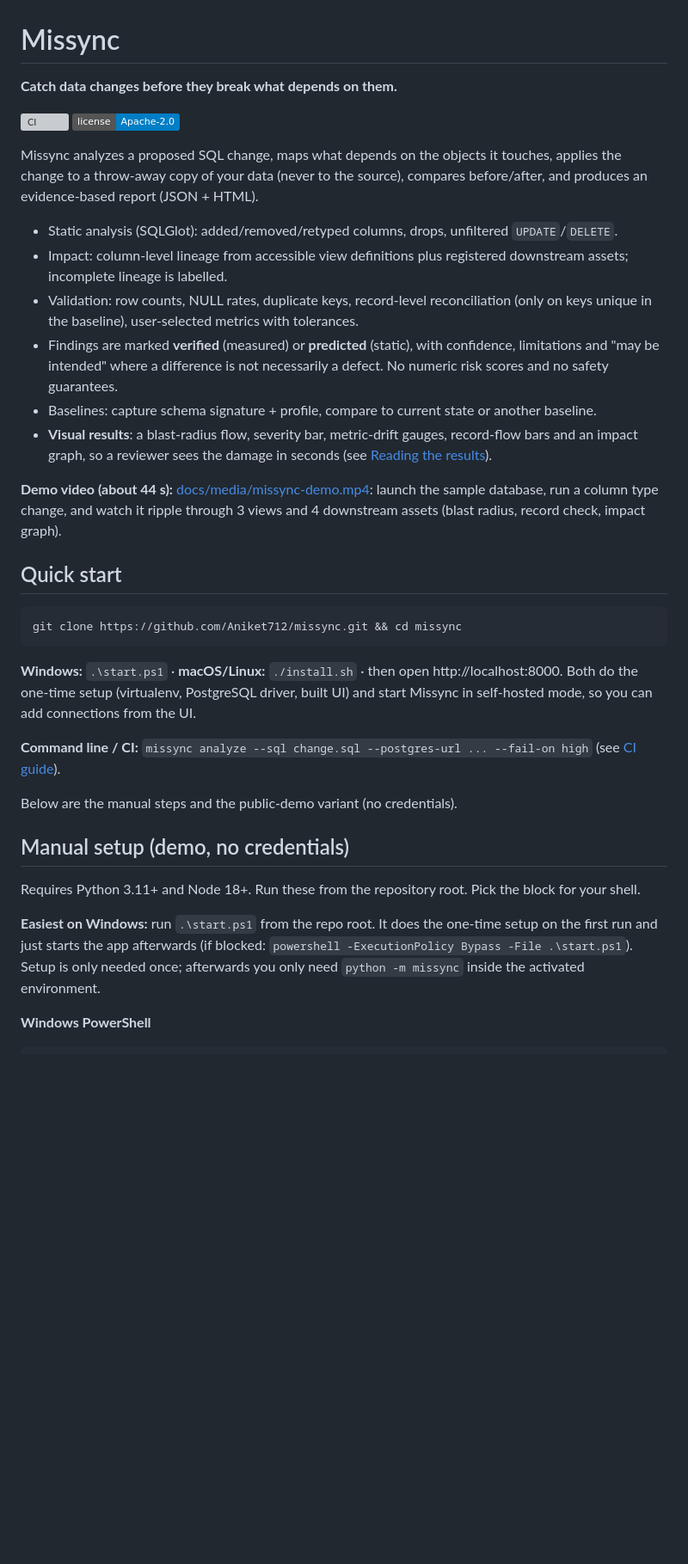
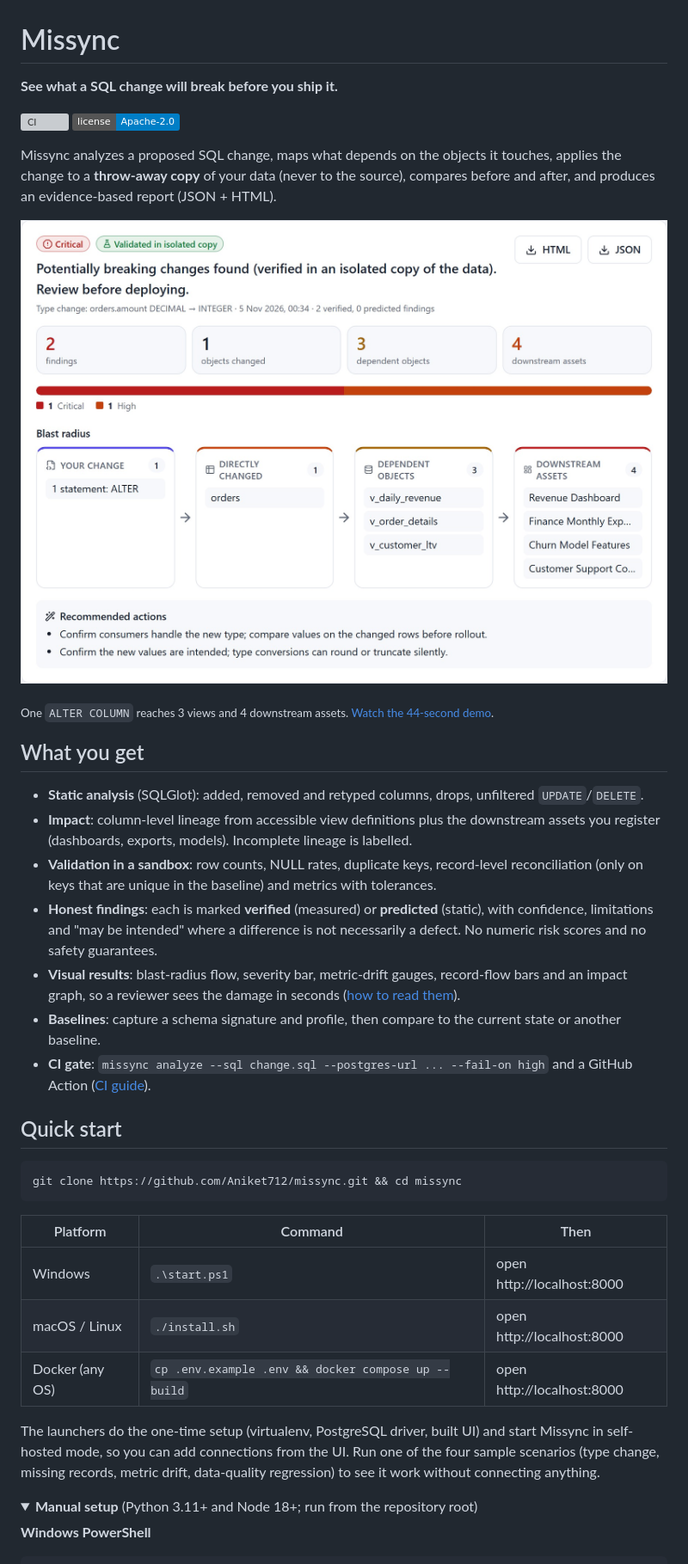
Before and after one commit to Aniket712/missync, a Markdown page: README.md, the part around one of its changes. Shown at 86% size. GitHub-like rendering; pictures changed too: docs/media/blast-radius.jpg (added); folded sections open; badges without logos; blank space fills up the shorter version; grey boxes are pictures that could not be loaded.

Commit message:
README tidy-up, smaller demo video (7 MB), social preview card

````diff
--- a/README.md
+++ b/README.md
@@ -1,19 +1,24 @@
 # Missync
 
-**Catch data changes before they break what depends on them.**
+**See what a SQL change will break before you ship it.**
 
 [![CI](https://github.com/Aniket712/missync/actions/workflows/ci.yml/badge.svg)](https://github.com/Aniket712/missync/actions/workflows/ci.yml) [![License: Apache-2.0](https://img.shields.io/badge/license-Apache--2.0-blue.svg)](LICENSE)
 
-Missync analyzes a proposed SQL change, maps what depends on the objects it touches, applies the change to a throw-away copy of your data (never to the source), compares before/after, and produces an evidence-based report (JSON + HTML).
+Missync analyzes a proposed SQL change, maps what depends on the objects it touches, applies the change to a **throw-away copy** of your data (never to the source), compares before and after, and produces an evidence-based report (JSON + HTML).
 
-- Static analysis (SQLGlot): added/removed/retyped columns, drops, unfiltered `UPDATE`/`DELETE`.
-- Impact: column-level lineage from accessible view definitions plus registered downstream assets; incomplete lineage is labelled.
-- Validation: row counts, NULL rates, duplicate keys, record-level reconciliation (only on keys unique in the baseline), user-selected metrics with tolerances.
-- Findings are marked **verified** (measured) or **predicted** (static), with confidence, limitations and "may be intended" where a difference is not necessarily a defect. No numeric risk scores and no safety guarantees.
-- Baselines: capture schema signature + profile, compare to current state or another baseline.
-- **Visual results**: a blast-radius flow, severity bar, metric-drift gauges, record-flow bars and an impact graph, so a reviewer sees the damage in seconds (see [Reading the results](#reading-the-results)).
+[![A column type change ripples into 3 views and 4 downstream assets](docs/media/blast-radius.jpg)](docs/media/missync-demo.mp4)
 
-**Demo video (about 44 s):** [docs/media/missync-demo.mp4](docs/media/missync-demo.mp4): launch the sample database, run a column type change, and watch it ripple through 3 views and 4 downstream assets (blast radius, record check, impact graph).
+<sub>One `ALTER COLUMN` reaches 3 views and 4 downstream assets. [Watch the 44-second demo](docs/media/missync-demo.mp4).</sub>
+
+## What you get
+
+- **Static analysis** (SQLGlot): added, removed and retyped columns, drops, unfiltered `UPDATE`/`DELETE`.
+- **Impact**: column-level lineage from accessible view definitions plus the downstream assets you register (dashboards, exports, models). Incomplete lineage is labelled.
+- **Validation in a sandbox**: row counts, NULL rates, duplicate keys, record-level reconciliation (only on keys that are unique in the baseline) and metrics with tolerances.
+- **Honest findings**: each is marked **verified** (measured) or **predicted** (static), with confidence, limitations and "may be intended" where a difference is not necessarily a defect. No numeric risk scores and no safety guarantees.
+- **Visual results**: blast-radius flow, severity bar, metric-drift gauges, record-flow bars and an impact graph, so a reviewer sees the damage in seconds ([how to read them](#reading-the-results)).
+- **Baselines**: capture a schema signature and profile, then compare to the current state or another baseline.
+- **CI gate**: `missync analyze --sql change.sql --postgres-url ... --fail-on high` and a GitHub Action ([CI guide](docs/CI.md)).
 
 ## Quick start
 
@@ -21,17 +26,16 @@ Missync analyzes a proposed SQL change, maps what depends on the objects it touc
 git clone https://github.com/Aniket712/missync.git && cd missync
 ```
 
-**Windows:** `.\start.ps1`  ·  **macOS/Linux:** `./install.sh`  ·  then open http://localhost:8000. Both do the one-time setup (virtualenv, PostgreSQL driver, built UI) and start Missync in self-hosted mode, so you can add connections from the UI.
+| Platform | Command | Then |
+|---|---|---|
+| Windows | `.\start.ps1` | open http://localhost:8000 |
+| macOS / Linux | `./install.sh` | open http://localhost:8000 |
+| Docker (any OS) | `cp .env.example .env && docker compose up --build` | open http://localhost:8000 |
 
-**Command line / CI:** `missync analyze --sql change.sql --postgres-url ... --fail-on high` (see [CI guide](docs/CI.md)).
+The launchers do the one-time setup (virtualenv, PostgreSQL driver, built UI) and start Missync in self-hosted mode, so you can add connections from the UI. Run one of the four sample scenarios (type change, missing records, metric drift, data-quality regression) to see it work without connecting anything.
 
-Below are the manual steps and the public-demo variant (no credentials).
-
-## Manual setup (demo, no credentials)
-
-Requires Python 3.11+ and Node 18+. Run these from the repository root. Pick the block for your shell.
-
-**Easiest on Windows:** run `.\start.ps1` from the repo root. It does the one-time setup on the first run and just starts the app afterwards (if blocked: `powershell -ExecutionPolicy Bypass -File .\start.ps1`). Setup is only needed once; afterwards you only need `python -m missync` inside the activated environment.
+<details>
+<summary><b>Manual setup</b> (Python 3.11+ and Node 18+; run from the repository root)</summary>
 
 **Windows PowerShell**
 ```powershell
````
Also changed, not shown: other parts of README.md (+41 -45 lines), CHANGELOG.md (+1 -1 lines), docs/CI.md (+1 -1 lines), docs/media/social-preview.png (added), 1 other file.
